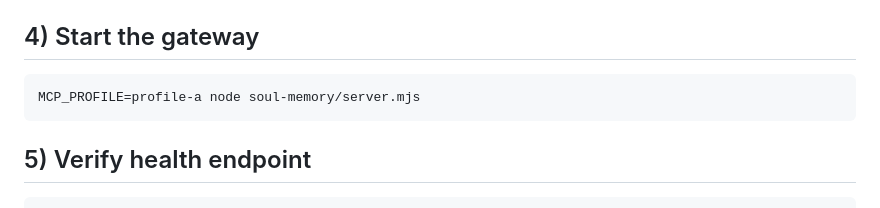
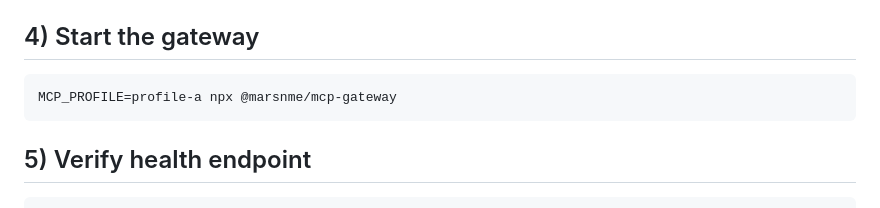
Before and after one commit to Marsmanleo/MarsNMe, a Markdown page: docs/onboarding-a-mcp-zero-to-recall.md, the part around the change. Drawn GitHub-style.

````diff
--- a/docs/onboarding-a-mcp-zero-to-recall.md
+++ b/docs/onboarding-a-mcp-zero-to-recall.md
@@ -48,7 +48,7 @@ Option B (Supabase Dashboard SQL Editor):
 
 ## 4) Start the gateway
 ```bash
-MCP_PROFILE=profile-a node soul-memory/server.mjs
+MCP_PROFILE=profile-a npx @marsnme/mcp-gateway
 ```
 ## 5) Verify health endpoint
 ```bash
````
Also changed, not shown: README.md (+5 -5 lines).
